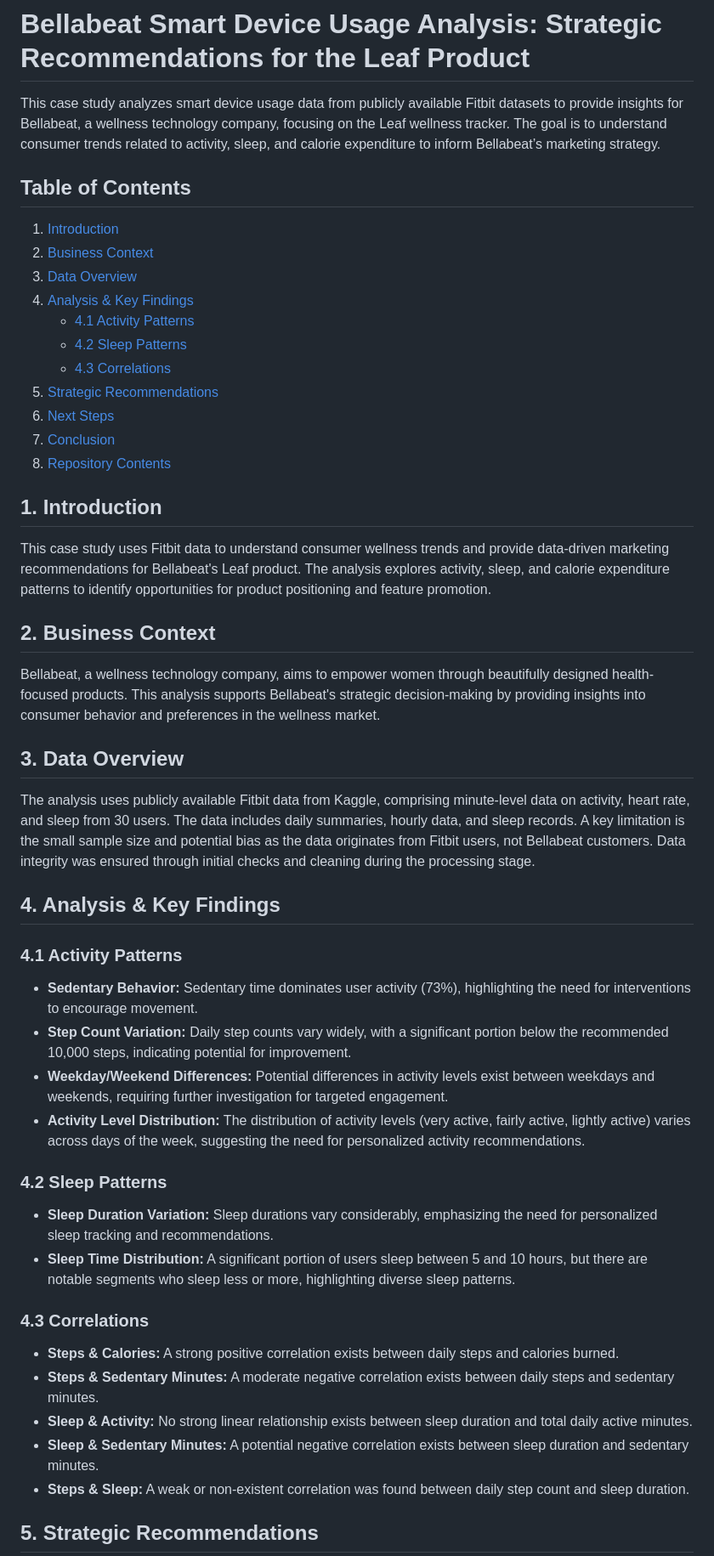
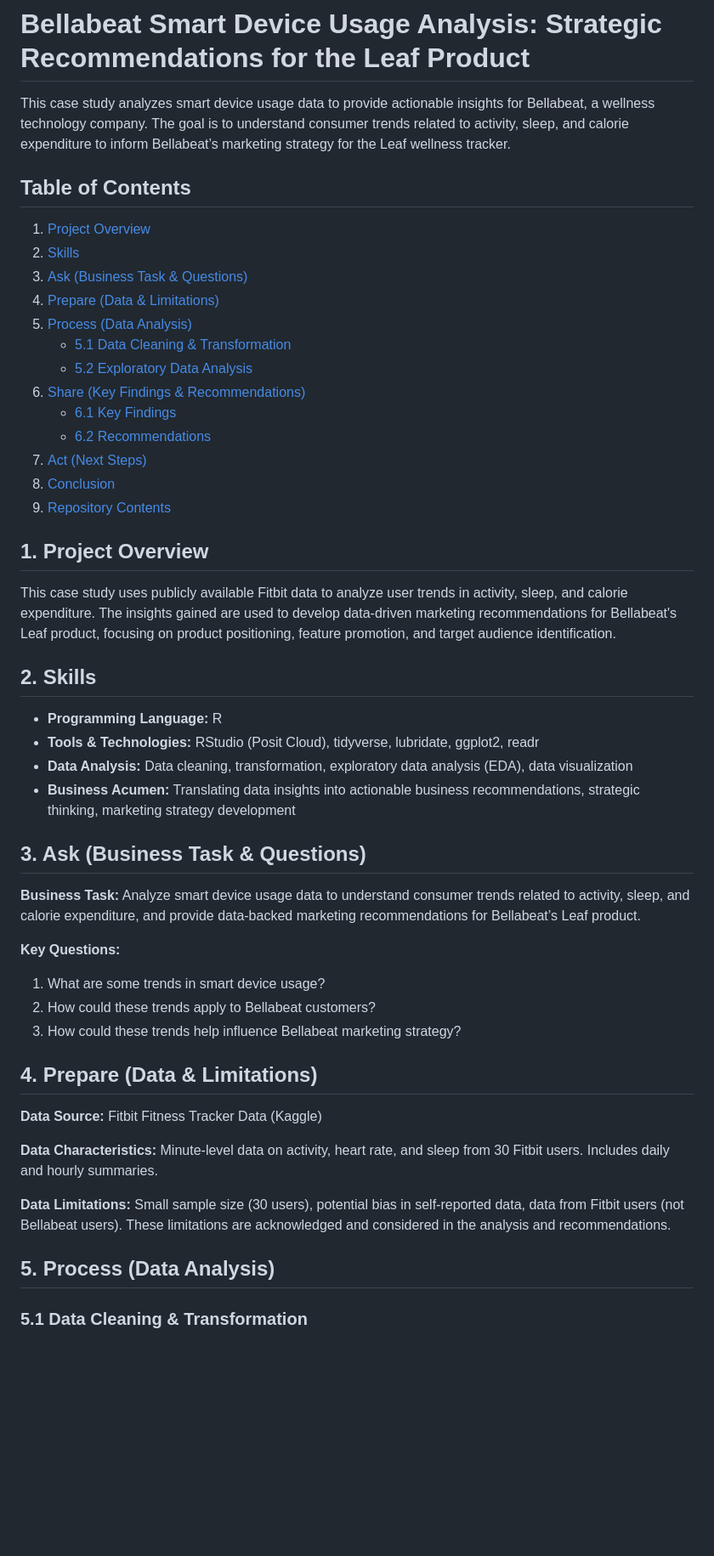
Before and after one commit to GC2407CIZV/Google-Analytics, a Markdown page: Capstone/README.md, the part around the change printed below. Shown: that part at 85% size. Rendered like a GitHub page; blank space fills up the shorter version.

```diff
--- a/Capstone/README.md
+++ b/Capstone/README.md
@@ -1,54 +1,53 @@
 # Bellabeat Smart Device Usage Analysis: Strategic Recommendations for the Leaf Product
 
-This case study analyzes smart device usage data from publicly available Fitbit datasets to provide insights for Bellabeat, a wellness technology company, focusing on the Leaf wellness tracker. The goal is to understand consumer trends related to activity, sleep, and calorie expenditure to inform Bellabeat’s marketing strategy.
+This case study analyzes smart device usage data to provide actionable insights for Bellabeat, a wellness technology company. The goal is to understand consumer trends related to activity, sleep, and calorie expenditure to inform Bellabeat’s marketing strategy for the Leaf wellness tracker.
 
 ## Table of Contents
 
-1. [Introduction](#1-introduction)
-2. [Business Context](#2-business-context)
-3. [Data Overview](#3-data-overview)
-4. [Analysis & Key Findings](#4-analysis-key-findings)
-    * [4.1 Activity Patterns](#4.1-activity-patterns)
-    * [4.2 Sleep Patterns](#4.2-sleep-patterns)
-    * [4.3 Correlations](#4.3-correlations)
-5. [Strategic Recommendations](#5-strategic-recommendations)
-6. [Next Steps](#6-next-steps)
-7. [Conclusion](#7-conclusion)
-8. [Repository Contents](#8-repository-contents)
+1. [Project Overview](#1-project-overview)
+2. [Skills](#2-skills)
+3. [Ask (Business Task & Questions)](#3-ask)
+4. [Prepare (Data & Limitations)](#4-prepare)
+5. [Process (Data Analysis)](#5-process)
+    * [5.1 Data Cleaning & Transformation](#5.1-data-cleaning-transformation)
+    * [5.2 Exploratory Data Analysis](#5.2-exploratory-data-analysis)
+6. [Share (Key Findings & Recommendations)](#6-share)
+    * [6.1 Key Findings](#6.1-key-findings)
+    * [6.2 Recommendations](#6.2-recommendations)
+7. [Act (Next Steps)](#7-act)
+8. [Conclusion](#8-conclusion)
+9. [Repository Contents](#9-repository-contents)
 
-## 1. Introduction
+## 1. Project Overview
 
-This case study uses Fitbit data to understand consumer wellness trends and provide data-driven marketing recommendations for Bellabeat's Leaf product.  The analysis explores activity, sleep, and calorie expenditure patterns to identify opportunities for product positioning and feature promotion.
+This case study uses publicly available Fitbit data to analyze user trends in activity, sleep, and calorie expenditure.  The insights gained are used to develop data-driven marketing recommendations for Bellabeat's Leaf product, focusing on product positioning, feature promotion, and target audience identification.
 
-## 2. Business Context
+## 2. Skills
 
-Bellabeat, a wellness technology company, aims to empower women through beautifully designed health-focused products.  This analysis supports Bellabeat's strategic decision-making by providing insights into consumer behavior and preferences in the wellness market.
+* **Programming Language:** R
+* **Tools & Technologies:** RStudio (Posit Cloud), tidyverse, lubridate, ggplot2, readr
+* **Data Analysis:** Data cleaning, transformation, exploratory data analysis (EDA), data visualization
+* **Business Acumen:**  Translating data insights into actionable business recommendations, strategic thinking, marketing strategy development
 
-## 3. Data Overview
+## 3. Ask (Business Task & Questions)
 
-The analysis uses publicly available Fitbit data from Kaggle, comprising minute-level data on activity, heart rate, and sleep from 30 users.  The data includes daily summaries, hourly data, and sleep records.  A key limitation is the small sample size and potential bias as the data originates from Fitbit users, not Bellabeat customers.  Data integrity was ensured through initial checks and cleaning during the processing stage.
+**Business Task:** Analyze smart device usage data to understand consumer trends related to activity, sleep, and calorie expenditure, and provide data-backed marketing recommendations for Bellabeat’s Leaf product.
 
-## 4. Analysis & Key Findings
+**Key Questions:**
 
-### 4.1 Activity Patterns
+1. What are some trends in smart device usage?
+2. How could these trends apply to Bellabeat customers?
+3. How could these trends help influence Bellabeat marketing strategy?
 
-* **Sedentary Behavior:**  Sedentary time dominates user activity (73%), highlighting the need for interventions to encourage movement.
-* **Step Count Variation:** Daily step counts vary widely, with a significant portion below the recommended 10,000 steps, indicating potential for improvement.
-* **Weekday/Weekend Differences:** Potential differences in activity levels exist between weekdays and weekends, requiring further investigation for targeted engagement.
-* **Activity Level Distribution:**  The distribution of activity levels (very active, fairly active, lightly active) varies across days of the week, suggesting the need for personalized activity recommendations.
+## 4. Prepare (Data & Limitations)
 
-### 4.2 Sleep Patterns
+**Data Source:** Fitbit Fitness Tracker Data (Kaggle)
 
-* **Sleep Duration Variation:** Sleep durations vary considerably, emphasizing the need for personalized sleep tracking and recommendations.
-* **Sleep Time Distribution:**  A significant portion of users sleep between 5 and 10 hours, but there are notable segments who sleep less or more, highlighting diverse sleep patterns.
+**Data Characteristics:** Minute-level data on activity, heart rate, and sleep from 30 Fitbit users. Includes daily and hourly summaries.
 
-### 4.3 Correlations
+**Data Limitations:** Small sample size (30 users), potential bias in self-reported data, data from Fitbit users (not Bellabeat users).  These limitations are acknowledged and considered in the analysis and recommendations.
 
-* **Steps & Calories:** A strong positive correlation exists between daily steps and calories burned.
-* **Steps & Sedentary Minutes:** A moderate negative correlation exists between daily steps and sedentary minutes.
-* **Sleep & Activity:** No strong linear relationship exists between sleep duration and total daily active minutes.
-* **Sleep & Sedentary Minutes:** A potential negative correlation exists between sleep duration and sedentary minutes.
-* **Steps & Sleep:** A weak or non-existent correlation was found between daily step count and sleep duration.
+## 5. Process (Data Analysis)
 
-## 5. Strategic Recommendations
+### 5.1 Data Cleaning & Transformation
 
```
Also changed, not shown: other parts of Capstone/README.md (+42 -15 lines).
